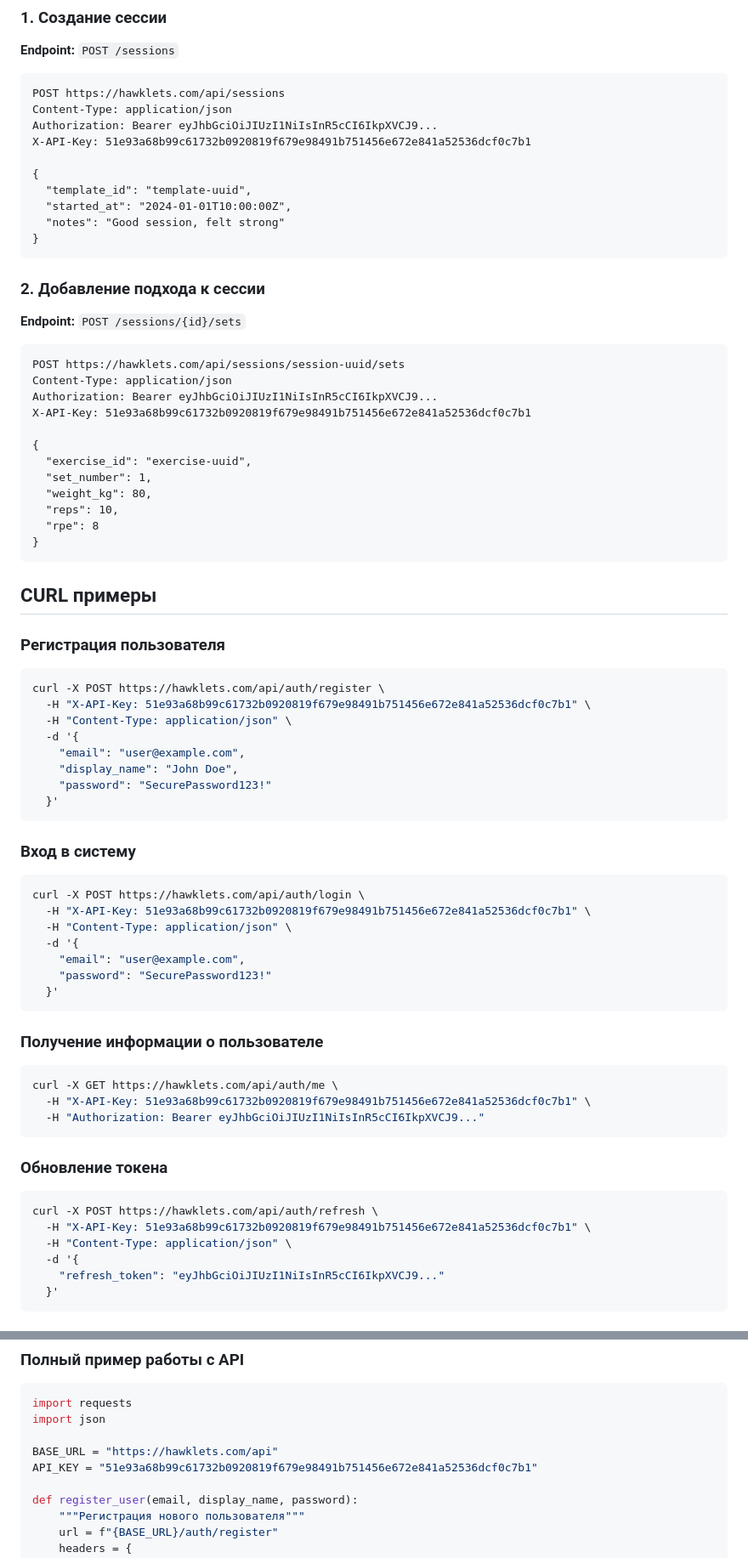
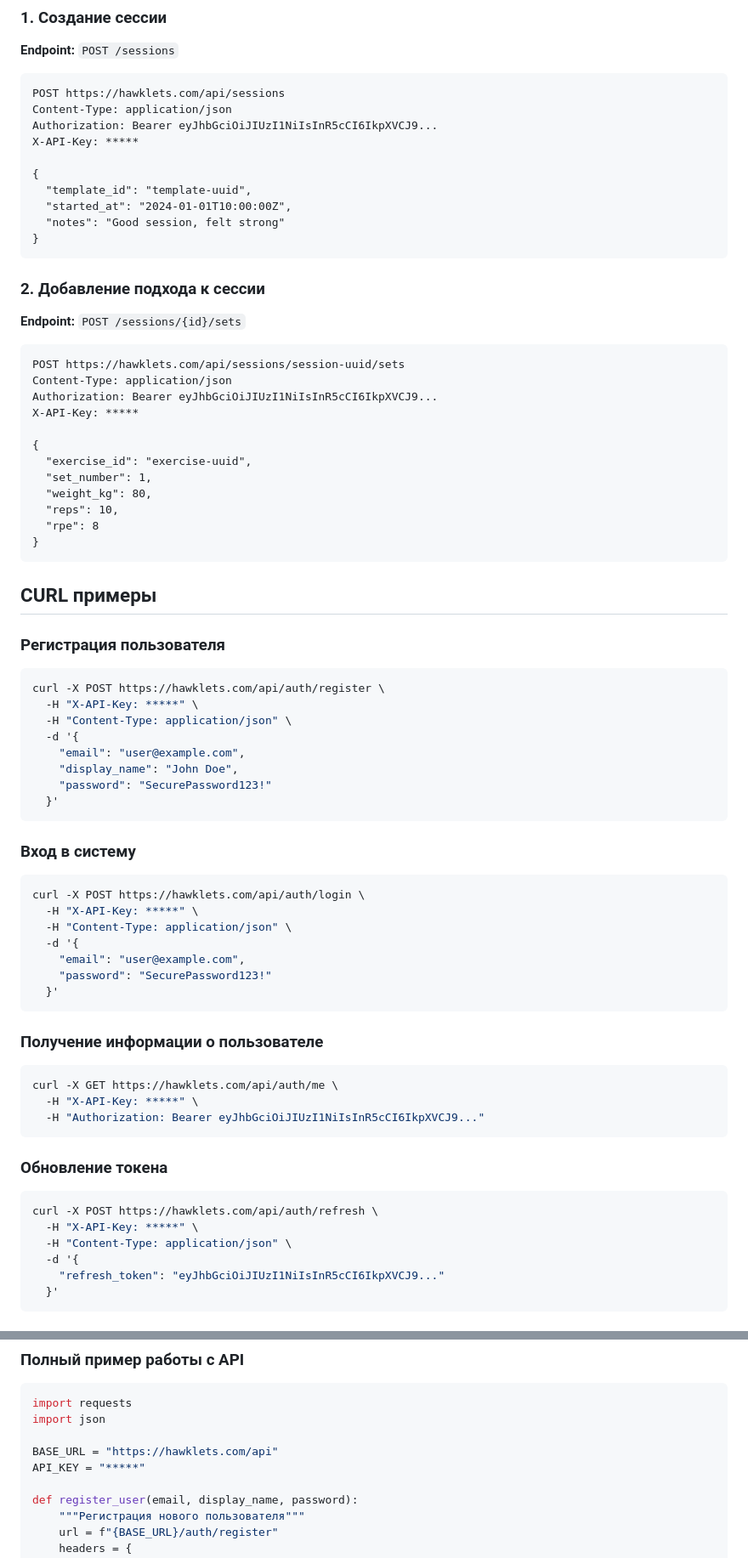
Before and after one commit to NikitaSteamme/hawklets, a Markdown page: API_EXAMPLES.md, 2 parts joined by grey strips. Shown at 85% size. Rendered like a GitHub page.

````diff
--- a/API_EXAMPLES.md
+++ b/API_EXAMPLES.md
@@ -222,7 +222,7 @@ X-API-Key: 51e93a68b99c61732b0920819f679e98491b751456e672e841a52536dcf0c7b1
 POST https://hawklets.com/api/sessions
 Content-Type: application/json
 Authorization: Bearer eyJhbGciOiJIUzI1NiIsInR5cCI6IkpXVCJ9...
-X-API-Key: 51e93a68b99c61732b0920819f679e98491b751456e672e841a52536dcf0c7b1
+X-API-Key: *****
 
 {
   "template_id": "template-uuid",
@@ -238,7 +238,7 @@ X-API-Key: 51e93a68b99c61732b0920819f679e98491b751456e672e841a52536dcf0c7b1
 POST https://hawklets.com/api/sessions/session-uuid/sets
 Content-Type: application/json
 Authorization: Bearer eyJhbGciOiJIUzI1NiIsInR5cCI6IkpXVCJ9...
-X-API-Key: 51e93a68b99c61732b0920819f679e98491b751456e672e841a52536dcf0c7b1
+X-API-Key: *****
 
 {
   "exercise_id": "exercise-uuid",
@@ -254,7 +254,7 @@ X-API-Key: 51e93a68b99c61732b0920819f679e98491b751456e672e841a52536dcf0c7b1
 ### Регистрация пользователя
 ```bash
 curl -X POST https://hawklets.com/api/auth/register \
-  -H "X-API-Key: 51e93a68b99c61732b0920819f679e98491b751456e672e841a52536dcf0c7b1" \
+  -H "X-API-Key: *****" \
   -H "Content-Type: application/json" \
   -d '{
     "email": "user@example.com",
@@ -266,7 +266,7 @@ curl -X POST https://hawklets.com/api/auth/register \
 ### Вход в систему
 ```bash
 curl -X POST https://hawklets.com/api/auth/login \
-  -H "X-API-Key: 51e93a68b99c61732b0920819f679e98491b751456e672e841a52536dcf0c7b1" \
+  -H "X-API-Key: *****" \
   -H "Content-Type: application/json" \
   -d '{
     "email": "user@example.com",
@@ -277,14 +277,14 @@ curl -X POST https://hawklets.com/api/auth/login \
 ### Получение информации о пользователе
 ```bash
 curl -X GET https://hawklets.com/api/auth/me \
-  -H "X-API-Key: 51e93a68b99c61732b0920819f679e98491b751456e672e841a52536dcf0c7b1" \
+  -H "X-API-Key: *****" \
   -H "Authorization: Bearer eyJhbGciOiJIUzI1NiIsInR5cCI6IkpXVCJ9..."
 ```
 
 ### Обновление токена
 ```bash
 curl -X POST https://hawklets.com/api/auth/refresh \
-  -H "X-API-Key: 51e93a68b99c61732b0920819f679e98491b751456e672e841a52536dcf0c7b1" \
+  -H "X-API-Key: *****" \
   -H "Content-Type: application/json" \
   -d '{
     "refresh_token": "eyJhbGciOiJIUzI1NiIsInR5cCI6IkpXVCJ9..."
@@ -304,7 +304,7 @@ import requests
 import json
 
 BASE_URL = "https://hawklets.com/api"
-API_KEY = "51e93a68b99c61732b0920819f679e98491b751456e672e841a52536dcf0c7b1"
+API_KEY = "*****"
 
 def register_user(email, display_name, password):
     """Регистрация нового пользователя"""
````
Also changed, not shown: other parts of API_EXAMPLES.md (+13 -13 lines).
